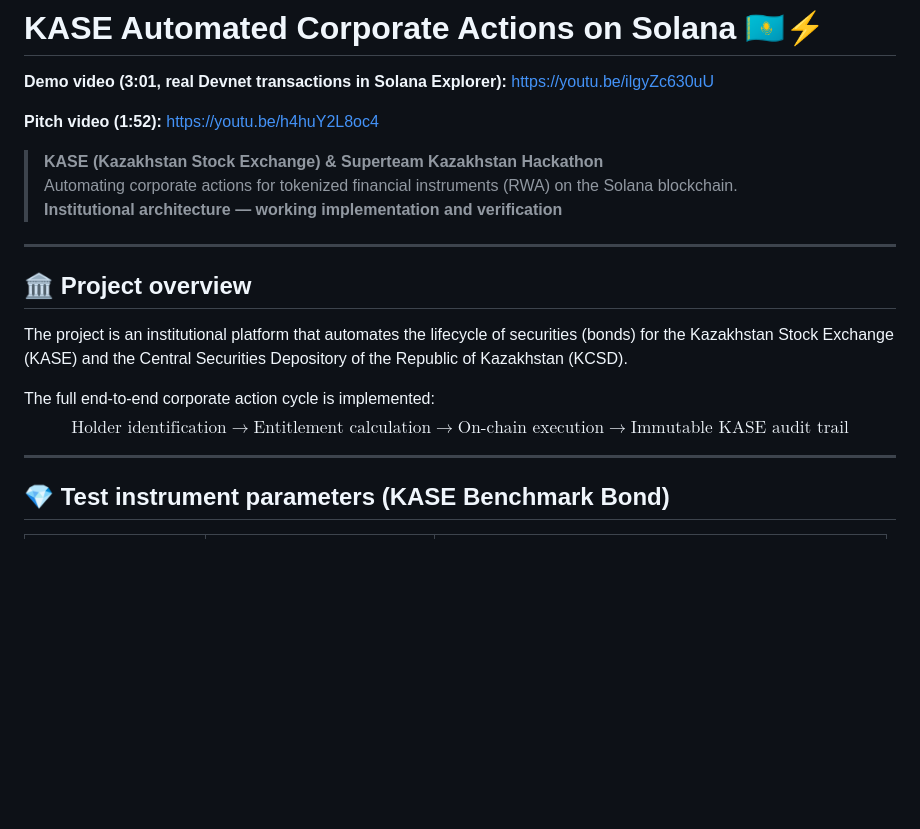
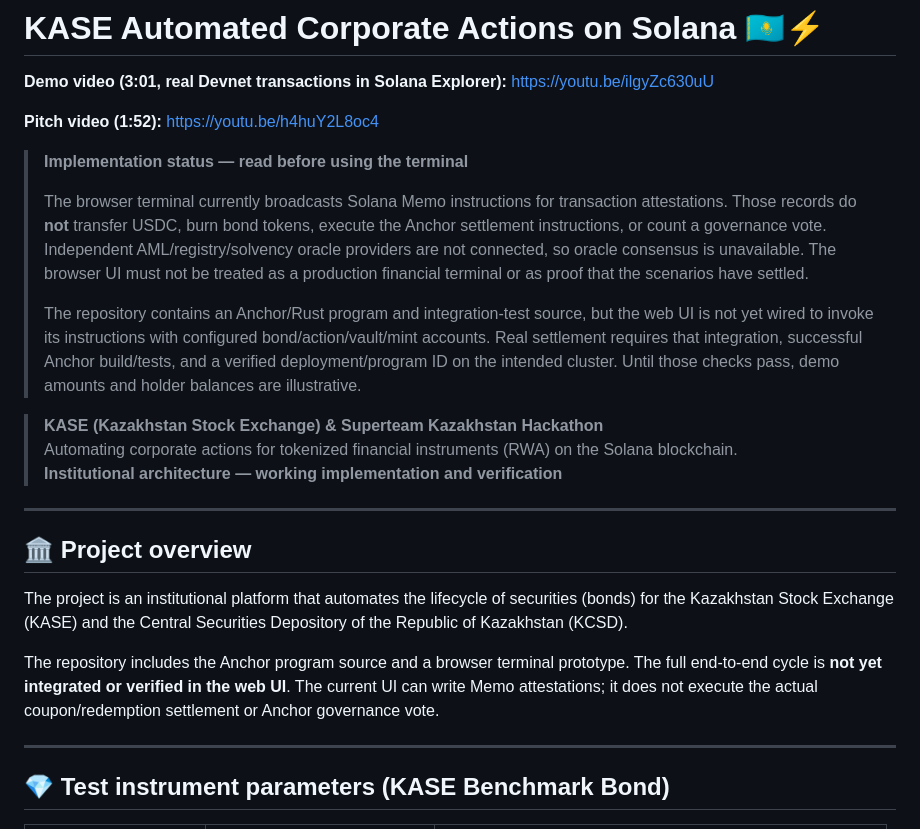
Before and after one commit to Timur27041988Adaibaev/kase-corporate-actions, a Markdown page: README.md, the part around the change. GitHub-like rendering; blank space fills up the shorter version.

Commit message:
Document actual prototype limits and unverified Anchor UI integration

```diff
--- a/README.md
+++ b/README.md
@@ -4,6 +4,11 @@
 
 **Pitch video (1:52):** https://youtu.be/h4huY2L8oc4
 
+> **Implementation status — read before using the terminal**
+>
+> The browser terminal currently broadcasts Solana Memo instructions for transaction attestations. Those records do **not** transfer USDC, burn bond tokens, execute the Anchor settlement instructions, or count a governance vote. Independent AML/registry/solvency oracle providers are not connected, so oracle consensus is unavailable. The browser UI must not be treated as a production financial terminal or as proof that the scenarios have settled.
+>
+> The repository contains an Anchor/Rust program and integration-test source, but the web UI is not yet wired to invoke its instructions with configured bond/action/vault/mint accounts. Real settlement requires that integration, successful Anchor build/tests, and a verified deployment/program ID on the intended cluster. Until those checks pass, demo amounts and holder balances are illustrative.
 
 > **KASE (Kazakhstan Stock Exchange) & Superteam Kazakhstan Hackathon**
 > Automating corporate actions for tokenized financial instruments (RWA) on the Solana blockchain.
@@ -15,8 +20,7 @@
 
 The project is an institutional platform that automates the lifecycle of securities (bonds) for the Kazakhstan Stock Exchange (KASE) and the Central Securities Depository of the Republic of Kazakhstan (KCSD).
 
-The full end-to-end corporate action cycle is implemented:
-$$\text{Holder identification} \longrightarrow \text{Entitlement calculation} \longrightarrow \text{On-chain execution} \longrightarrow \text{Immutable KASE audit trail}$$
+The repository includes the Anchor program source and a browser terminal prototype. The full end-to-end cycle is **not yet integrated or verified in the web UI**. The current UI can write Memo attestations; it does not execute the actual coupon/redemption settlement or Anchor governance vote.
 
 ---
 
```
